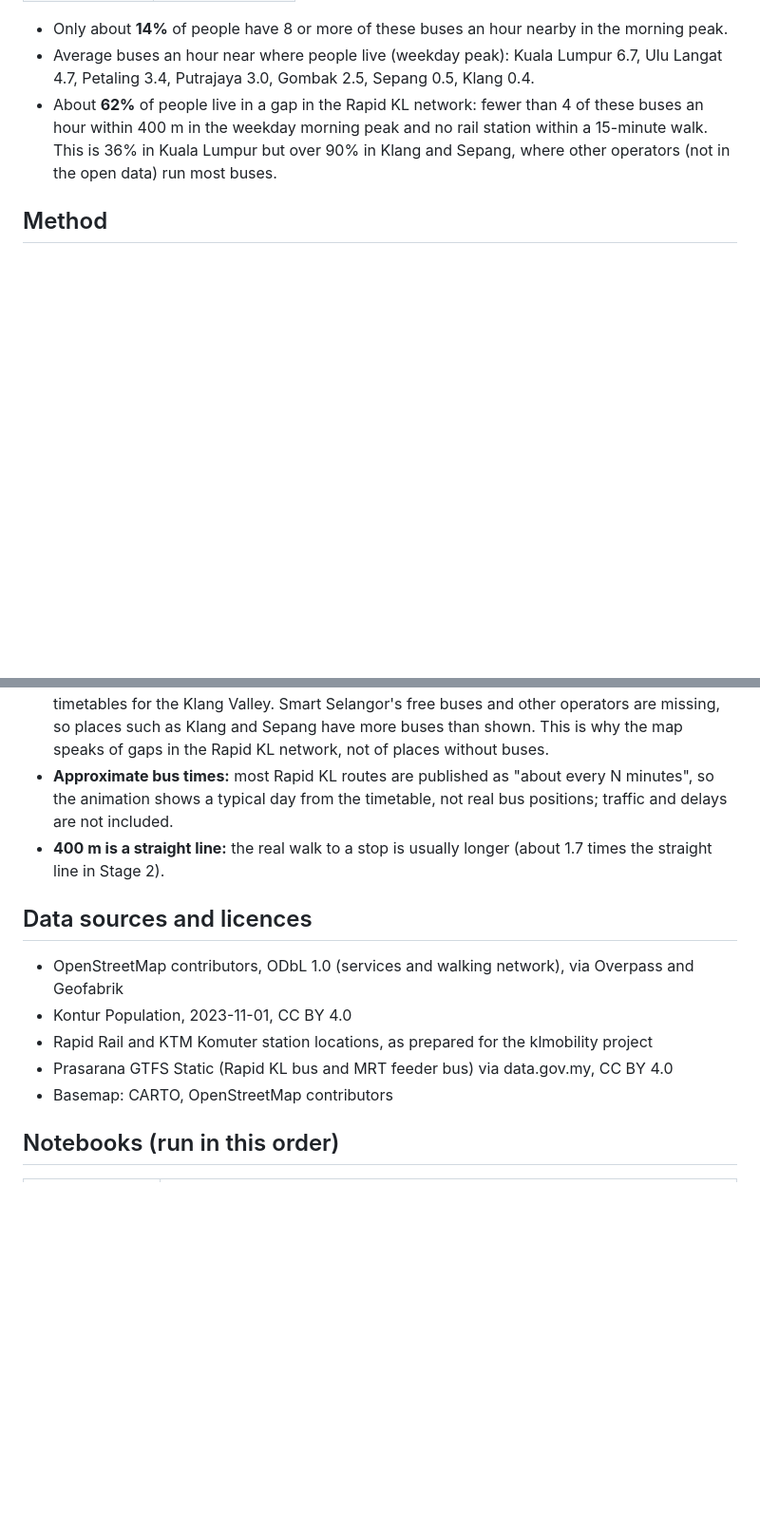
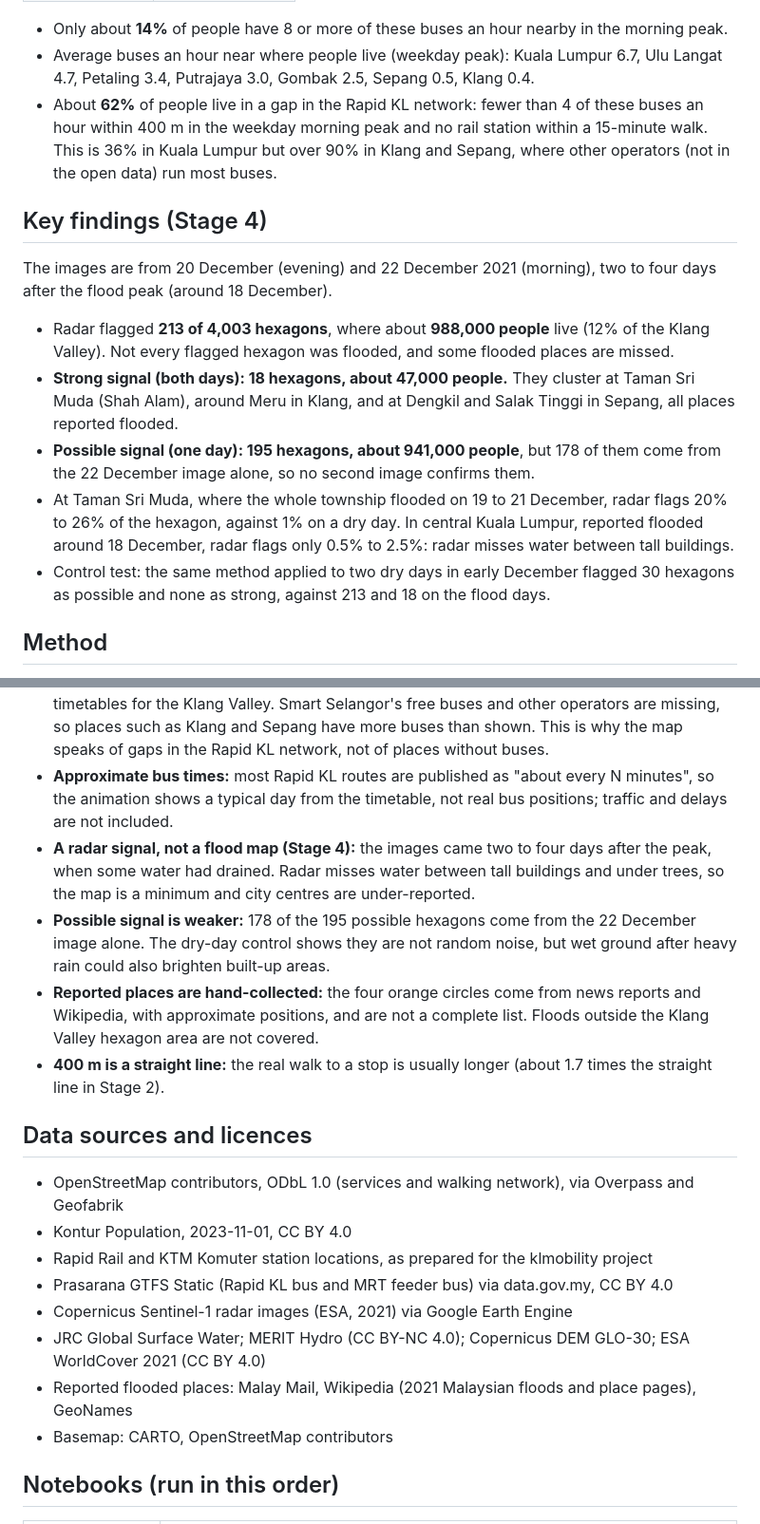
Before and after one commit to likrentai/klreach, a Markdown page: README.md, 2 parts joined by grey strips. Shown at 95% size. Drawn GitHub-style; blank space fills up the shorter version.

```diff
--- a/README.md
+++ b/README.md
@@ -62,6 +67,16 @@ Share of people by buses an hour stopping within 400 m, weekday morning peak (7
 - Average buses an hour near where people live (weekday peak): Kuala Lumpur 6.7, Ulu Langat 4.7, Petaling 3.4, Putrajaya 3.0, Gombak 2.5, Sepang 0.5, Klang 0.4.
 - About **62%** of people live in a gap in the Rapid KL network: fewer than 4 of these buses an hour within 400 m in the weekday morning peak and no rail station within a 15-minute walk. This is 36% in Kuala Lumpur but over 90% in Klang and Sepang, where other operators (not in the open data) run most buses.
 
+## Key findings (Stage 4)
+
+The images are from 20 December (evening) and 22 December 2021 (morning), two to four days after the flood peak (around 18 December).
+
+- Radar flagged **213 of 4,003 hexagons**, where about **988,000 people** live (12% of the Klang Valley). Not every flagged hexagon was flooded, and some flooded places are missed.
+- **Strong signal (both days): 18 hexagons, about 47,000 people.** They cluster at Taman Sri Muda (Shah Alam), around Meru in Klang, and at Dengkil and Salak Tinggi in Sepang, all places reported flooded.
+- **Possible signal (one day): 195 hexagons, about 941,000 people**, but 178 of them come from the 22 December image alone, so no second image confirms them.
+- At Taman Sri Muda, where the whole township flooded on 19 to 21 December, radar flags 20% to 26% of the hexagon, against 1% on a dry day. In central Kuala Lumpur, reported flooded around 18 December, radar flags only 0.5% to 2.5%: radar misses water between tall buildings.
+- Control test: the same method applied to two dry days in early December flagged 30 hexagons as possible and none as strong, against 213 and 18 on the flood days.
+
 ## Method
 
 1. **Grid and population:** H3 hexagons over the seven districts, filled with Kontur Population (2023-11-01), which is published on the same H3 grid.
@@ -80,6 +98,9 @@ Share of people by buses an hour stopping within 400 m, weekday morning peak (7
 - **Walking only (Stage 2):** the walking map does not include buses, cars or the quality of footpaths (shade, crossings, pavements).
 - **Prasarana buses only (Stage 3):** Rapid KL and MRT feeder buses are the only open bus timetables for the Klang Valley. Smart Selangor's free buses and other operators are missing, so places such as Klang and Sepang have more buses than shown. This is why the map speaks of gaps in the Rapid KL network, not of places without buses.
 - **Approximate bus times:** most Rapid KL routes are published as "about every N minutes", so the animation shows a typical day from the timetable, not real bus positions; traffic and delays are not included.
+- **A radar signal, not a flood map (Stage 4):** the images came two to four days after the peak, when some water had drained. Radar misses water between tall buildings and under trees, so the map is a minimum and city centres are under-reported.
+- **Possible signal is weaker:** 178 of the 195 possible hexagons come from the 22 December image alone. The dry-day control shows they are not random noise, but wet ground after heavy rain could also brighten built-up areas.
+- **Reported places are hand-collected:** the four orange circles come from news reports and Wikipedia, with approximate positions, and are not a complete list. Floods outside the Klang Valley hexagon area are not covered.
 - **400 m is a straight line:** the real walk to a stop is usually longer (about 1.7 times the straight line in Stage 2).
 
 ## Data sources and licences
@@ -88,6 +109,9 @@ Share of people by buses an hour stopping within 400 m, weekday morning peak (7
 - Kontur Population, 2023-11-01, CC BY 4.0
 - Rapid Rail and KTM Komuter station locations, as prepared for the klmobility project
 - Prasarana GTFS Static (Rapid KL bus and MRT feeder bus) via data.gov.my, CC BY 4.0
+- Copernicus Sentinel-1 radar images (ESA, 2021) via Google Earth Engine
+- JRC Global Surface Water; MERIT Hydro (CC BY-NC 4.0); Copernicus DEM GLO-30; ESA WorldCover 2021 (CC BY 4.0)
+- Reported flooded places: Malay Mail, Wikipedia (2021 Malaysian floods and place pages), GeoNames
 - Basemap: CARTO, OpenStreetMap contributors
 
 ## Notebooks (run in this order)
```
Also changed, not shown: other parts of README.md (+15 -4 lines).
